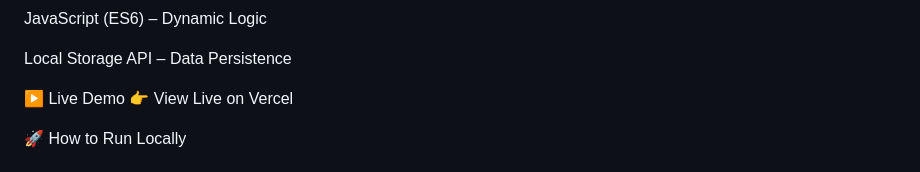
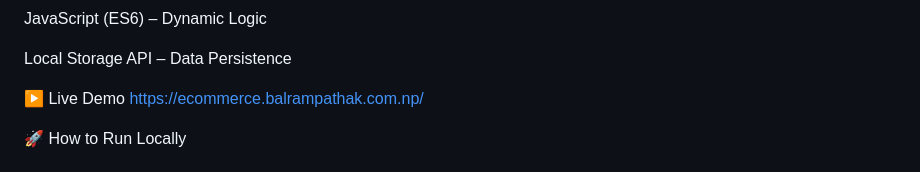
Before and after one commit to balramm007/ecom, a Markdown page: README.md, the part around the change. GitHub-like rendering.

```diff
--- a/README.md
+++ b/README.md
@@ -74,7 +74,7 @@ JavaScript (ES6) – Dynamic Logic
 Local Storage API – Data Persistence
 
 ▶️ Live Demo
-👉 View Live on Vercel
+https://ecommerce.balrampathak.com.np/
 
 🚀 How to Run Locally
 
```
